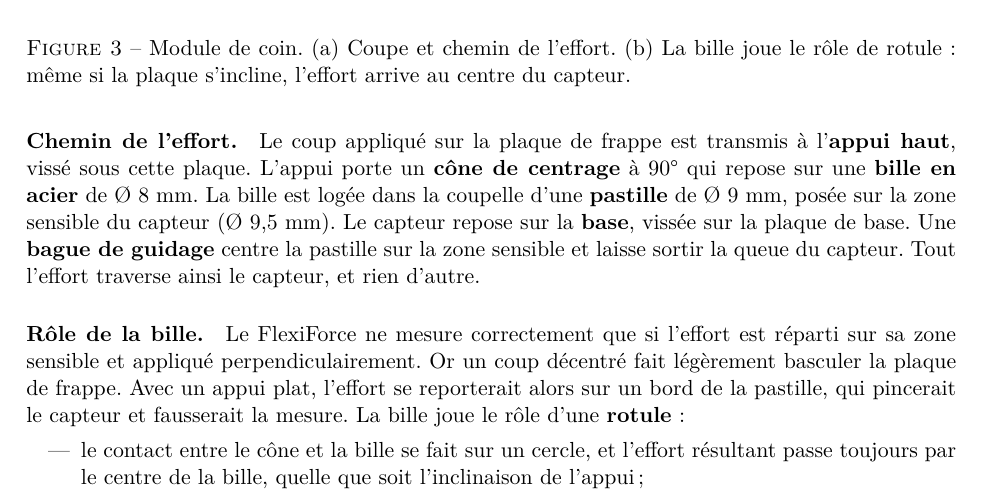
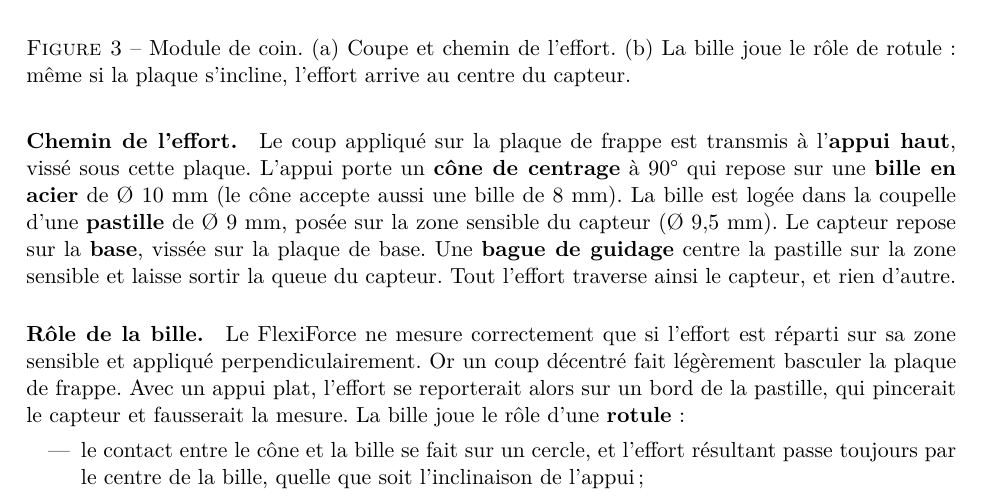
Before and after one commit to Aymeric-Dcn/pfe-combat-mirror, a LaTeX paper (docs/rapport/main.tex, which reads docs/rapport/plateau.tex): part of page 13 of 24, cut so that both start at the same text. Compiled offline with pdfLaTeX.

Commit message:
Report: 10 mm ball

```diff
--- a/docs/rapport/plateau.tex
+++ b/docs/rapport/plateau.tex
@@ -96,7 +96,7 @@ Le plateau est constitué de deux plaques : une \textbf{plaque de base} fixe et
 \label{fig:coupe}
 \end{figure}
 
-\paragraph{Chemin de l'effort.} Le coup appliqué sur la plaque de frappe est transmis à l'\textbf{appui haut}, vissé sous cette plaque. L'appui porte un \textbf{cône de centrage} à 90° qui repose sur une \textbf{bille en acier} de Ø~8~mm. La bille est logée dans la coupelle d'une \textbf{pastille} de Ø~9~mm, posée sur la zone sensible du capteur (Ø~9,5~mm). Le capteur repose sur la \textbf{base}, vissée sur la plaque de base. Une \textbf{bague de guidage} centre la pastille sur la zone sensible et laisse sortir la queue du capteur. Tout l'effort traverse ainsi le capteur, et rien d'autre.
+\paragraph{Chemin de l'effort.} Le coup appliqué sur la plaque de frappe est transmis à l'\textbf{appui haut}, vissé sous cette plaque. L'appui porte un \textbf{cône de centrage} à 90° qui repose sur une \textbf{bille en acier} de Ø~10~mm (le cône accepte aussi une bille de 8~mm). La bille est logée dans la coupelle d'une \textbf{pastille} de Ø~9~mm, posée sur la zone sensible du capteur (Ø~9,5~mm). Le capteur repose sur la \textbf{base}, vissée sur la plaque de base. Une \textbf{bague de guidage} centre la pastille sur la zone sensible et laisse sortir la queue du capteur. Tout l'effort traverse ainsi le capteur, et rien d'autre.
 
 \paragraph{Rôle de la bille.} Le FlexiForce ne mesure correctement que si l'effort est réparti sur sa zone sensible et appliqué perpendiculairement. Or un coup décentré fait légèrement basculer la plaque de frappe. Avec un appui plat, l'effort se reporterait alors sur un bord de la pastille, qui pincerait le capteur et fausserait la mesure. La bille joue le rôle d'une \textbf{rotule} :
 \begin{itemize}
```
Also changed, not shown: docs/rapport/main.pdf.
